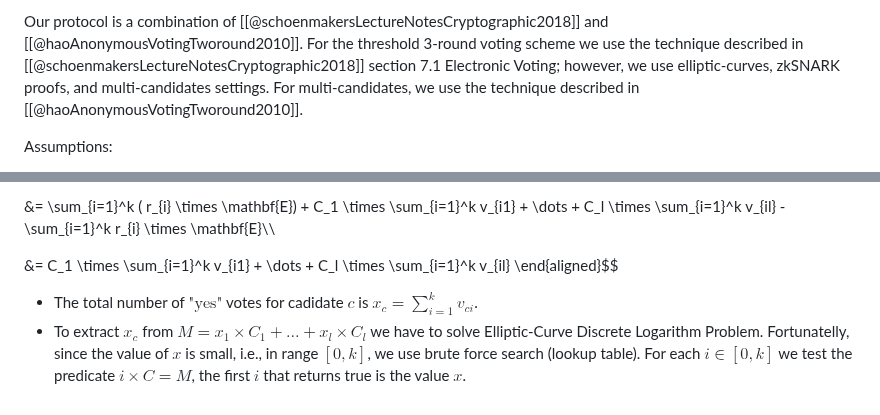
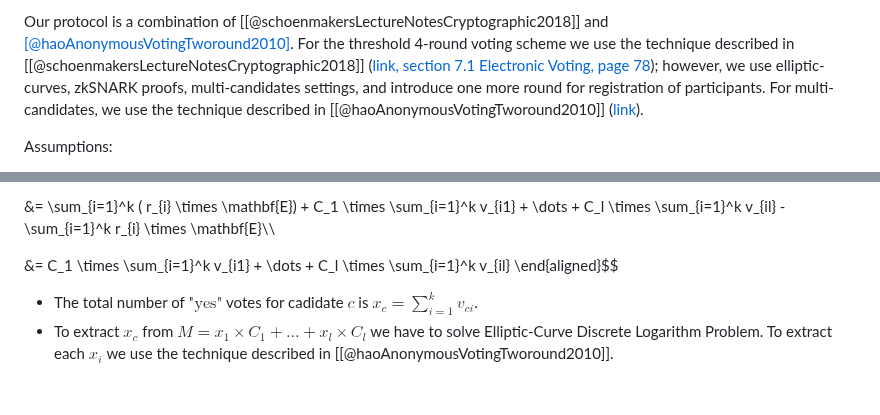
Before and after one commit to stanbar/FDKG, a Markdown page: docs/Registration Protocol.md, 2 parts joined by grey strips. GitHub-like rendering.

```diff
--- a/docs/Protocol.md
+++ b/docs/Registration Protocol.md
@@ -1,6 +1,7 @@
-Our protocol is a combination of [[@schoenmakersLectureNotesCryptographic2018]] and [[@haoAnonymousVotingTworound2010]].
-For the threshold 3-round voting scheme we use the technique described in [[@schoenmakersLectureNotesCryptographic2018]] section 7.1 Electronic Voting; however, we use elliptic-curves, zkSNARK proofs, and multi-candidates settings.
-For multi-candidates, we use the technique described in [[@haoAnonymousVotingTworound2010]].
+Our protocol is a combination of [[@schoenmakersLectureNotesCryptographic2018]] and [[@haoAnonymousVotingTworound2010]]().
+For the threshold 4-round voting scheme we use the technique described in [[@schoenmakersLectureNotesCryptographic2018]] ([link, section 7.1 Electronic Voting, page 78](https://www.win.tue.nl/~berry/CryptographicProtocols/LectureNotes.pdf)); however, we use elliptic-curves, zkSNARK proofs, multi-candidates settings, and introduce one more round for registration of participants.
+For multi-candidates, we use the technique described in [[@haoAnonymousVotingTworound2010]] ([link](http://homepages.cs.ncl.ac.uk/feng.hao/files/OpenVote_IET.pdf)).
+
 
 Assumptions:
 - All communication is done over a public [[Terminology#Message board|message board (blockchain)]].
@@ -128,4 +140,4 @@ Everyone can calculate:
 &= C_1 \times \sum_{i=1}^k v_{i1} + \dots + C_l \times \sum_{i=1}^k v_{il}
 \end{aligned}$$
 - The total number of $\textrm{"yes"}$ votes for cadidate $c$ is $x_c=\sum_{i=1}^kv_{ci}$.
-- To extract $x_c$ from $M=x_1 \times C_1 + \dots + x_l \times C_l$ we have to solve Elliptic-Curve Discrete Logarithm Problem. Fortunatelly, since the value of $x$ is small, i.e., in range $[0,k]$, we use brute force search (lookup table). For each $i\in [0,k]$ we test the predicate $i\times C = M$, the first $i$ that returns true is the value $x$.
+- To extract $x_c$ from $M=x_1 \times C_1 + \dots + x_l \times C_l$ we have to solve Elliptic-Curve Discrete Logarithm Problem. To extract each $x_i$ we use the technique described in [[@haoAnonymousVotingTworound2010]].
```
Also changed, not shown: other parts of docs/Registration Protocol.md (+19 -8 lines).
